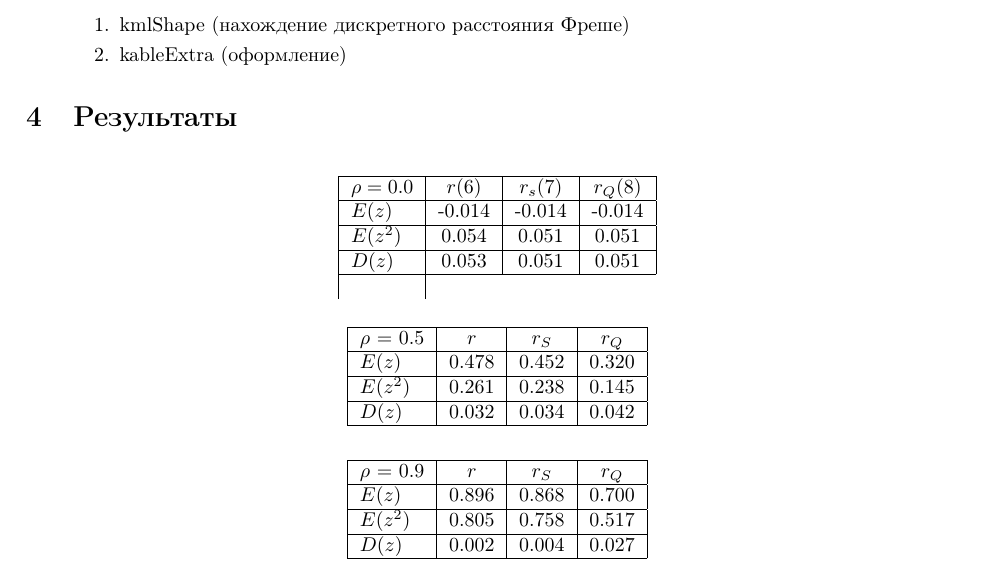
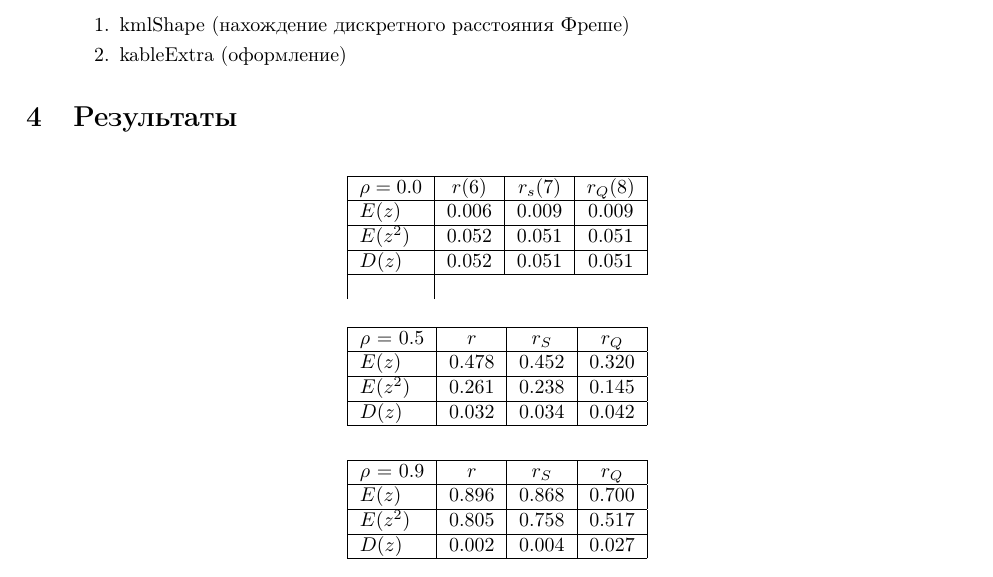
Before and after one commit to Kozlov992/MS_report5_6, a LaTeX document (main.tex, which reads LabSrcs/resources/20rho0.tex): part of page 8 of 8, cut so that both start at the same text. Compiled offline with pdfLaTeX.

Commit message:
minor change

```diff
--- a/LabSrcs/resources/20rho0.tex
+++ b/LabSrcs/resources/20rho0.tex
@@ -1,4 +1,4 @@
 $\rho = 0.0$&$r$\eqref{eq::pirs}&$r_s$\eqref{eq::spir}&$r_Q$\eqref{eq::rQ}\\\hline
-$E(z)$&-0.014&-0.014&-0.014\\\hline
-$E(z^2)$&0.054&0.051&0.051\\\hline
-$D(z)$&0.053&0.051&0.051\\\hline
+$E(z)$&0.006&0.009&0.009\\\hline
+$E(z^2)$&0.052&0.051&0.051\\\hline
+$D(z)$&0.052&0.051&0.051\\\hline
```
